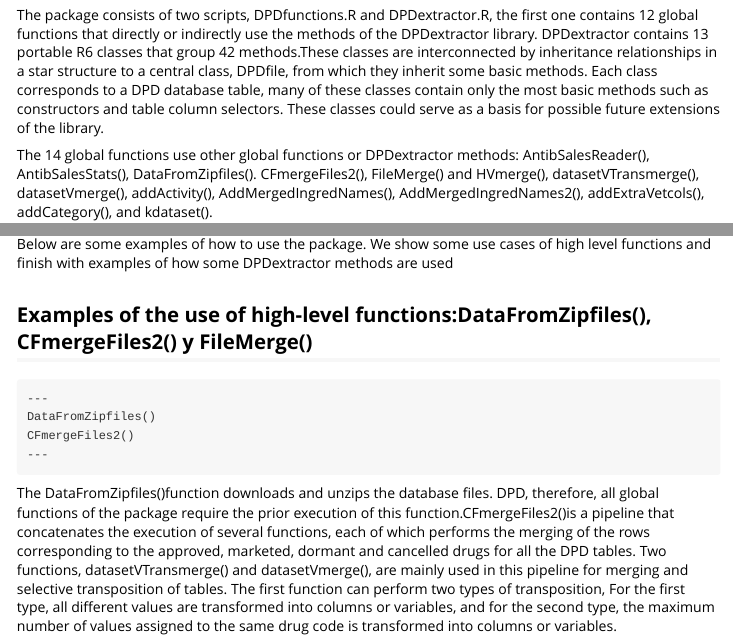
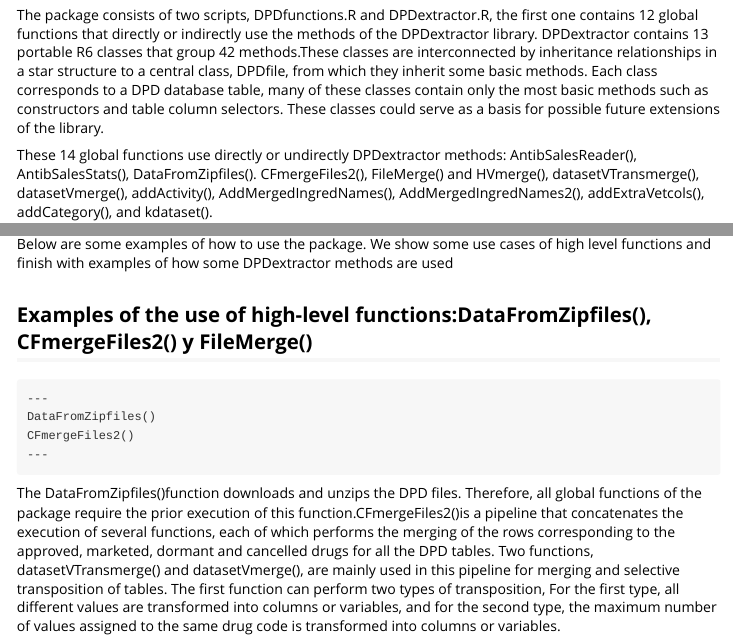
Before and after one commit to Sautie/DPDextractor3, an R Markdown document (vignettes/IntroductionDPDextractor3.Rmd): the page in a window 1100 px wide, from 250 px down, and a second part further down, joined at a grey line. Rendered offline with R 4.5, knitr and Pandoc, with nearby package versions.

Commit message:
Add files via upload

````diff
--- a/vignettes/IntroductionDPDextractor3.Rmd
+++ b/vignettes/IntroductionDPDextractor3.Rmd
@@ -18,7 +18,7 @@ The package consists of two scripts, DPDfunctions.R and DPDextractor.R,
 the first one contains 12 global functions that directly or indirectly use
 the methods of the DPDextractor library. DPDextractor contains 13 portable R6 classes that group 42 methods.These classes are interconnected by inheritance relationships in a star structure to a central class, DPDfile, from which they inherit some basic methods. Each class corresponds to a DPD database table, many of these classes contain only the most basic methods such as constructors and table column selectors. These classes could serve as a basis for possible future extensions of the library.
 
-The 14 global functions use other global functions or DPDextractor methods: AntibSalesReader(), AntibSalesStats(), DataFromZipfiles(). CFmergeFiles2(), FileMerge() and HVmerge(), datasetVTransmerge(), datasetVmerge(), addActivity(), AddMergedIngredNames(), AddMergedIngredNames2(), addExtraVetcols(), addCategory(), and kdataset().
+These 14 global functions use directly or undirectly  DPDextractor methods: AntibSalesReader(), AntibSalesStats(), DataFromZipfiles(). CFmergeFiles2(), FileMerge() and HVmerge(), datasetVTransmerge(), datasetVmerge(), addActivity(), AddMergedIngredNames(), AddMergedIngredNames2(), addExtraVetcols(), addCategory(), and kdataset().
 
 ![Package diagram]( D:/WIAAgrosante/Mapaq-Antibioticos/uml4.jpg)
 
@@ -38,8 +38,8 @@ CFmergeFiles2()
 ---
 ```
 
-The DataFromZipfiles()function downloads and unzips the database files.
-DPD, therefore, all global functions of the package require the prior execution of this function.CFmergeFiles2()is a pipeline that concatenates the execution of several functions, each of which performs the merging of the rows corresponding to the approved, marketed, dormant and cancelled drugs for all the DPD tables.
+The DataFromZipfiles()function downloads and unzips the DPD files.
+Therefore, all global functions of the package require the prior execution of this function.CFmergeFiles2()is a pipeline that concatenates the execution of several functions, each of which performs the merging of the rows corresponding to the approved, marketed, dormant and cancelled drugs for all the DPD tables.
 Two functions, datasetVTransmerge() and datasetVmerge(), are mainly used in this pipeline for merging and selective transposition of tables.
 The first function can perform two types of transposition, For the first type, all different values are transformed into columns or variables, and for the second type, the maximum number of values assigned to the same drug code is transformed into columns or variables.
 ```
````
Also changed, not shown: vignettes/IntroductionDPDextractor3.html.
